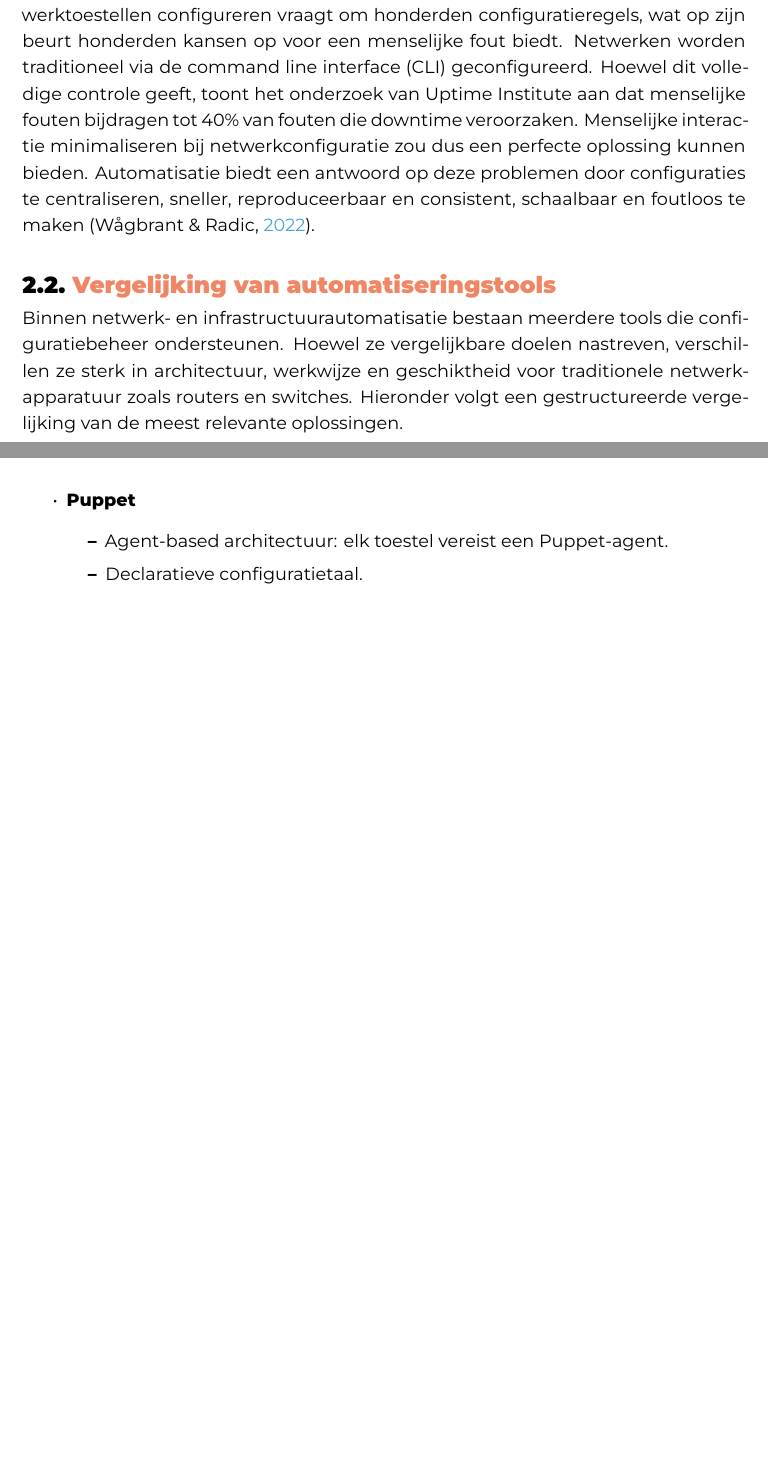
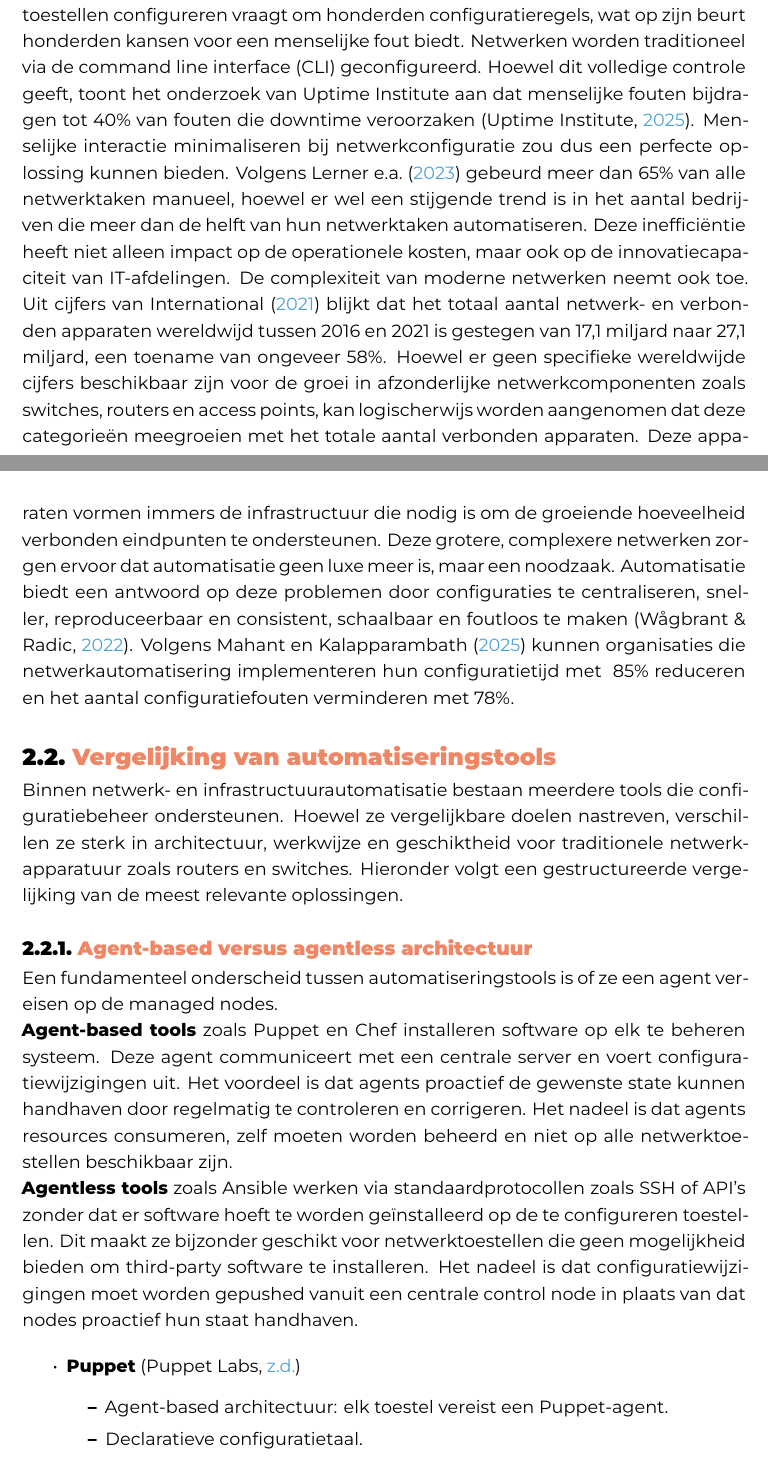
Before and after one commit to EdgarAvtandilov/BPSEM1-2526-EdgarAvtandilov, a LaTeX thesis (bachproef/AvtandilovEdgarBP.tex, which reads bachproef/standvanzaken.tex): two parts of pages 13 and 14 of 30, joined at a grey line, cut so that both start at the same text, the shorter picture padded with empty space. Compiled offline with XeLaTeX; a LaTeX package or settings file that is missing is left out.

Commit message:
vervolg literatuurstudie

```diff
--- a/bachproef/standvanzaken.tex
+++ b/bachproef/standvanzaken.tex
@@ -6,11 +6,20 @@
 
 Constante beschikbaarheid is de dag van vandaag zeer belangrijk in een bedrijfscontext.
 Niet beschikbaar zijn, is voor bedrijven meer dan een kwestie van hun website die niet beschikbaar is.
-Downtime brengt ook grote kosten met zich mee. Zo toont een onderzoek van het Uptime Instute aan dat downtime voor 54\% van respondenten van hun enquête kosten van meer dan \$100.000 met zich mee brengt, en voor 1 in 5 respondenten liep dit op naar meer dan \$1.000.000 \autocite{UptimeInstitute2025}.
-Dit onderzoek toont ook dat netwerk- en/of connectiviteitproblemen de oorzaak zijn van 34\% van IT-gerelateerde downtime. Een netwerk met 20 netwerktoestellen configureren vraagt om honderden configuratieregels, wat op zijn beurt honderden kansen op voor een menselijke fout biedt.
+Downtime brengt ook grote kosten met zich mee. Zo toont een onderzoek van het Uptime Institute aan dat downtime voor 54\% van respondenten van hun enquête kosten van meer dan \$100.000 met zich mee brengt, en voor 1 in 5 respondenten liep dit op naar meer dan \$1.000.000 \autocite{UptimeInstitute2025}.
+Dit onderzoek toont ook dat netwerk- en/of connectiviteitproblemen de oorzaak zijn van 34\% van IT-gerelateerde downtime.
+Een netwerk met 20 netwerktoestellen configureren vraagt om honderden configuratieregels, wat op zijn beurt honderden kansen voor een menselijke fout biedt.
 Netwerken worden traditioneel via de command line interface (CLI) geconfigureerd.
-Hoewel dit volledige controle geeft, toont het onderzoek van Uptime Institute aan dat menselijke fouten bijdragen tot 40\% van fouten die downtime veroorzaken. Menselijke interactie minimaliseren bij netwerkconfiguratie zou dus een perfecte oplossing kunnen bieden.
-Automatisatie biedt een antwoord op deze problemen door configuraties te centraliseren, sneller, reproduceerbaar en consistent, schaalbaar en foutloos te maken \autocite{Wagbrant2022}.
+Hoewel dit volledige controle geeft, toont het onderzoek van Uptime Institute aan dat menselijke fouten bijdragen tot 40\% van fouten die downtime veroorzaken \autocite{UptimeInstitute2025}.
+Menselijke interactie minimaliseren bij netwerkconfiguratie zou dus een perfecte oplossing kunnen bieden. Volgens \textcite{Gartner2023} gebeurd meer dan 65\% van alle netwerktaken manueel, hoewel er wel een stijgende trend is in het aantal bedrijven die meer dan de helft van hun netwerktaken automatiseren.
+Deze inefficiëntie heeft niet alleen impact op de operationele kosten, maar ook op de innovatiecapaciteit van IT-afdelingen.
+De complexiteit van moderne netwerken neemt ook toe.
+Uit cijfers van \textcite{shi2021devicegrowth} blijkt dat het totaal aantal netwerk- en verbonden apparaten wereldwijd tussen 2016 en 2021 is gestegen van 17,1 miljard naar 27,1 miljard, een toename van ongeveer 58\%.
+Hoewel er geen specifieke wereldwijde cijfers beschikbaar zijn voor de groei in afzonderlijke netwerkcomponenten zoals switches, routers en access points, kan logischerwijs worden aangenomen dat deze categorieën meegroeien met het totale aantal verbonden apparaten.
+Deze apparaten vormen immers de infrastructuur die nodig is om de groeiende hoeveelheid verbonden eindpunten te ondersteunen.
+Deze grotere, complexere netwerken zorgen ervoor dat automatisatie geen luxe meer is, maar een noodzaak.
+Automatisatie biedt een antwoord op deze problemen door configuraties te centraliseren, sneller, reproduceerbaar en consistent, schaalbaar en foutloos te maken \autocite{Wagbrant2022}.
+Volgens \textcite{Mahant2024networkautomation} kunnen organisaties die netwerkautomatisering implementeren hun configuratietijd met ~85\% reduceren en het aantal configuratiefouten verminderen met 78\%.
 
 \section{Vergelijking van automatiseringstools}
 \label{sec:tools}
@@ -19,9 +28,23 @@ Binnen netwerk- en infrastructuurautomatisatie bestaan meerdere tools die config
 Hoewel ze vergelijkbare doelen nastreven, verschillen ze sterk in architectuur, werkwijze en geschiktheid voor traditionele netwerkapparatuur zoals routers en switches.
 Hieronder volgt een gestructureerde vergelijking van de meest relevante oplossingen.
 
+\subsection{Agent-based versus agentless architectuur}
+\label{subsec:agent-vs-agentless}
+
+Een fundamenteel onderscheid tussen automatiseringstools is of ze een agent vereisen op de managed nodes.
+
+\textbf{Agent-based tools} zoals Puppet en Chef installeren software op elk te beheren systeem.
+Deze agent communiceert met een centrale server en voert configuratiewijzigingen uit.
+Het voordeel is dat agents proactief de gewenste state kunnen handhaven door regelmatig te controleren en corrigeren.
+Het nadeel is dat agents resources consumeren, zelf moeten worden beheerd en niet op alle netwerktoestellen beschikbaar zijn.
+
+\textbf{Agentless tools} zoals Ansible werken via standaardprotocollen zoals SSH of API's zonder dat er software hoeft te worden geïnstalleerd op de te configureren toestellen.
+Dit maakt ze bijzonder geschikt voor netwerktoestellen die geen mogelijkheid bieden om third-party software te installeren.
+Het nadeel is dat configuratiewijzigingen moet worden gepushed vanuit een centrale control node in plaats van dat nodes proactief hun staat handhaven.
+
 \begin{itemize}
 
-  \item \textbf{Puppet}
+  \item \textbf{Puppet}  \autocite{PuppetLabsDocs}
         \begin{itemize}
           \item Agent-based architectuur: elk toestel vereist een Puppet-agent.
           \item Declaratieve configuratietaal.
@@ -37,2 +59,3 @@ Hieronder volgt een gestructureerde vergelijking van de meest relevante oplossin
+          \item Beperkt inzetbaar voor netwerktoestellen waar geen agent kan worden geïnstalleerd.
         \end{itemize}
 
```
Also changed, not shown: bachproef/standvanzaken.tex (17 more changed lines).
